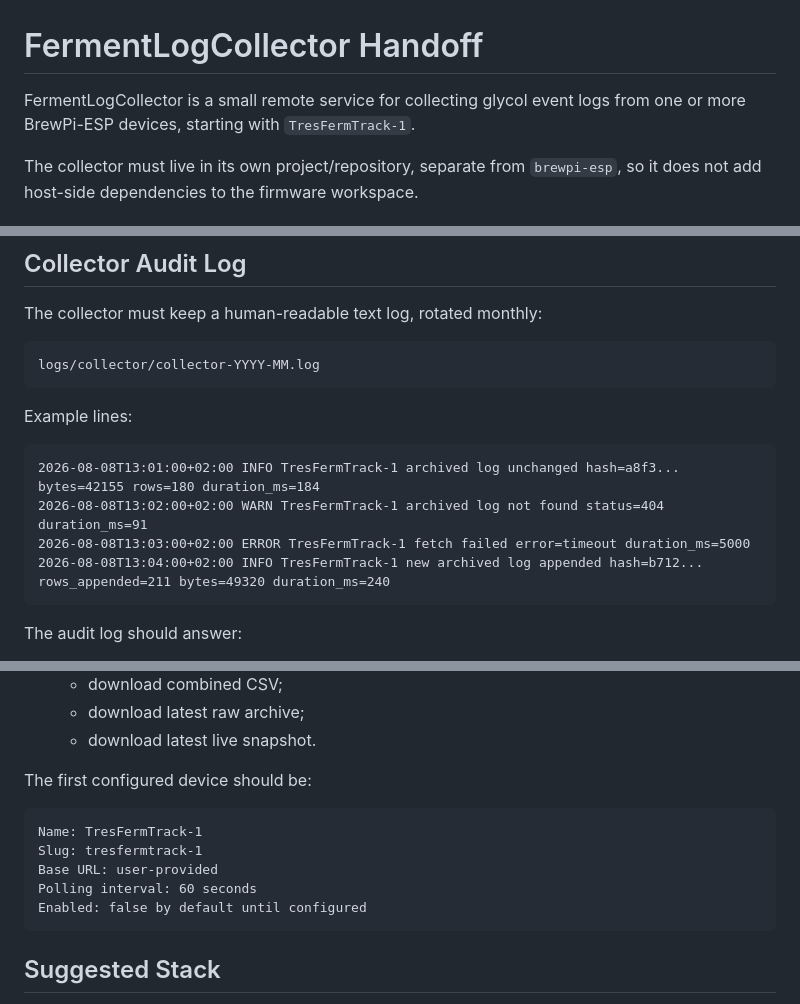
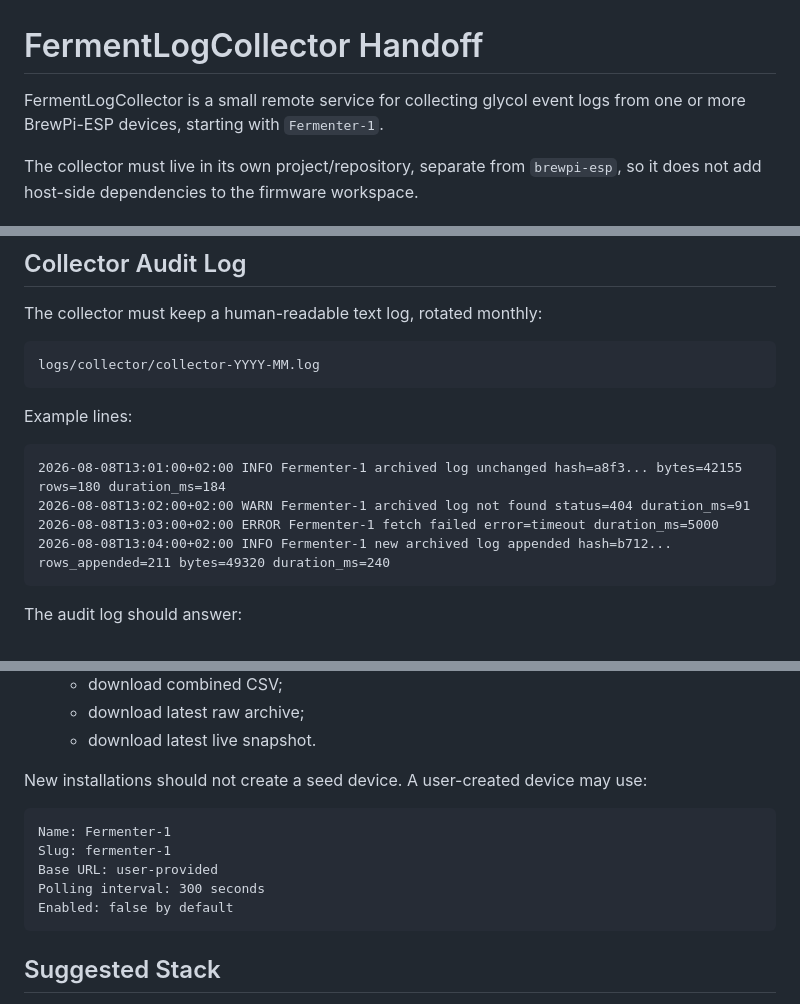
Before and after one commit to RikyTres/FermentLogCollector, a Markdown page: docs/FermentLogCollector_HANDOFF.md, 3 parts joined by grey strips. GitHub-like rendering.

````diff
--- a/docs/FermentLogCollector_HANDOFF.md
+++ b/docs/FermentLogCollector_HANDOFF.md
@@ -1,7 +1,7 @@
 # FermentLogCollector Handoff
 
 FermentLogCollector is a small remote service for collecting glycol event logs
-from one or more BrewPi-ESP devices, starting with `TresFermTrack-1`.
+from one or more BrewPi-ESP devices, starting with `Fermenter-1`.
 
 The collector must live in its own project/repository, separate from
 `brewpi-esp`, so it does not add host-side dependencies to the firmware
@@ -137,10 +137,10 @@ logs/collector/collector-YYYY-MM.log
 Example lines:
 
 ```text
-2026-08-08T13:01:00+02:00 INFO TresFermTrack-1 archived log unchanged hash=a8f3... bytes=42155 rows=180 duration_ms=184
-2026-08-08T13:02:00+02:00 WARN TresFermTrack-1 archived log not found status=404 duration_ms=91
-2026-08-08T13:03:00+02:00 ERROR TresFermTrack-1 fetch failed error=timeout duration_ms=5000
-2026-08-08T13:04:00+02:00 INFO TresFermTrack-1 new archived log appended hash=b712... rows_appended=211 bytes=49320 duration_ms=240
+2026-08-08T13:01:00+02:00 INFO Fermenter-1 archived log unchanged hash=a8f3... bytes=42155 rows=180 duration_ms=184
+2026-08-08T13:02:00+02:00 WARN Fermenter-1 archived log not found status=404 duration_ms=91
+2026-08-08T13:03:00+02:00 ERROR Fermenter-1 fetch failed error=timeout duration_ms=5000
+2026-08-08T13:04:00+02:00 INFO Fermenter-1 new archived log appended hash=b712... rows_appended=211 bytes=49320 duration_ms=240
 ```
 
 The audit log should answer:
@@ -178,14 +178,14 @@ Initial screens:
   - download latest raw archive;
   - download latest live snapshot.
 
-The first configured device should be:
+New installations should not create a seed device. A user-created device may use:
 
 ```text
-Name: TresFermTrack-1
-Slug: tresfermtrack-1
+Name: Fermenter-1
+Slug: fermenter-1
 Base URL: user-provided
-Polling interval: 60 seconds
-Enabled: false by default until configured
+Polling interval: 300 seconds
+Enabled: false by default
 ```
 
 ## Suggested Stack
````
Also changed, not shown: other parts of docs/FermentLogCollector_HANDOFF.md (+1 -1 lines), README.md (+10 -7 lines), docs/FermentLogCollector_NEW_CHAT_PROMPT.md (+1 -1 lines), docs/images/dashboard.jpg (added), 6 other files.
